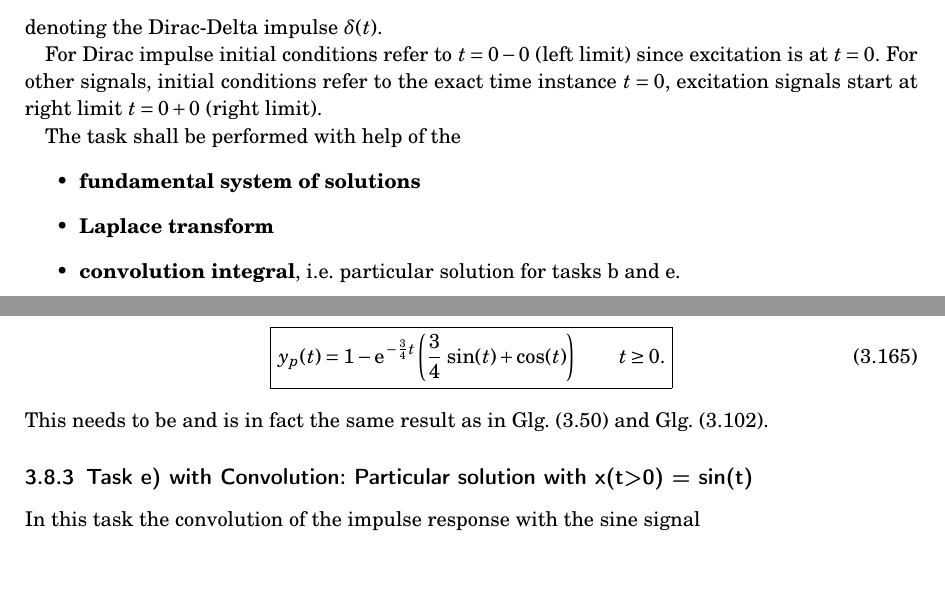
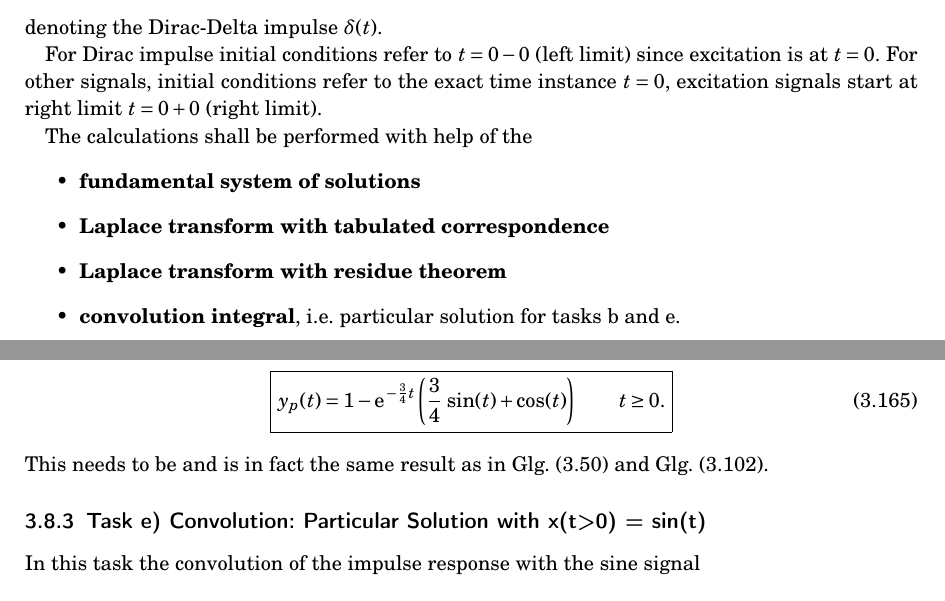
Before and after one commit to spatialaudio/signals-and-systems-exercises, a LaTeX document (tutorial_latex_deu/sig_sys_ex.tex, which reads tutorial_latex_deu/sig_sys_ex_03AddOn.tex): two parts of pages 4 and 34 of 40, joined at a grey line, cut so that both start at the same text, the shorter picture padded with empty space. Compiled offline with pdfLaTeX.

Commit message:
small mods to improve format, item, ack

```diff
--- a/tutorial_latex_deu/sig_sys_ex_03AddOn.tex
+++ b/tutorial_latex_deu/sig_sys_ex_03AddOn.tex
@@ -172,10 +172,11 @@ For other signals, initial conditions refer to the exact time instance $t=0$,
 excitation signals start at right limit $t=0+0$ (right limit).
 %
 
-The task shall be performed with help of the
+The calculations shall be performed with help of the
 \begin{itemize}
 \item \textbf{fundamental system of solutions}
-\item \textbf{Laplace transform}
+\item \textbf{Laplace transform with tabulated correspondence}
+\item \textbf{Laplace transform with residue theorem}
 \item \textbf{convolution integral}, i.e. particular solution for tasks b and e.
 \end{itemize}
 
@@ -2185,7 +2187,7 @@ and finally
 %
 This needs to be and is in fact the same result as in \eq{eq:stepResponse} and \eq{eq:stepResponse_Laplace}.
 
-\subsubsection{Task e) with Convolution: Particular solution with x(t>0) = sin(t)}
+\subsubsection{Task e) Convolution: Particular Solution with x(t>0) = sin(t)}
 %
 In this task the convolution of the impulse response with the sine signal
 \begin{align}
```
Also changed, not shown: tutorial_latex_deu/sig_sys_ex_03AddOn.tex (7 more changed lines).
